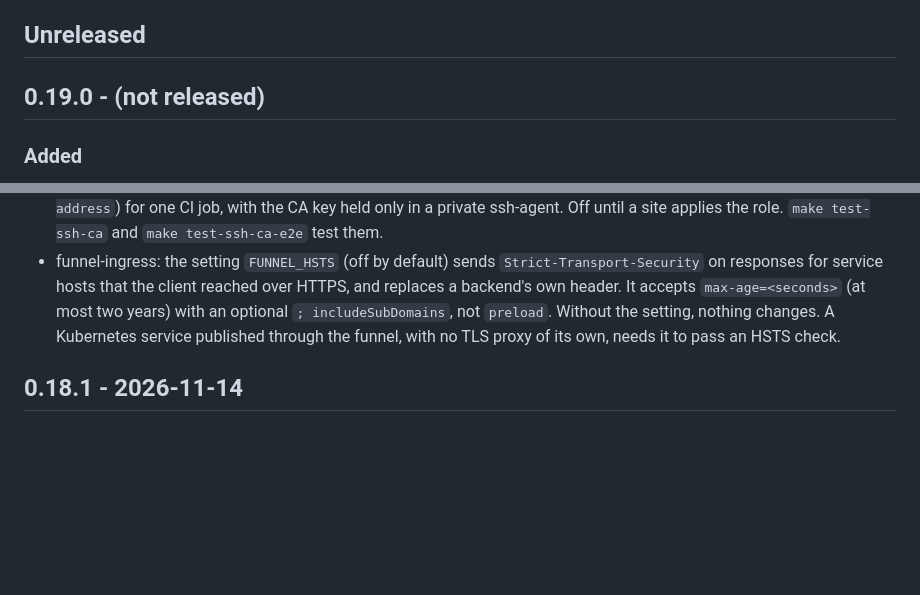
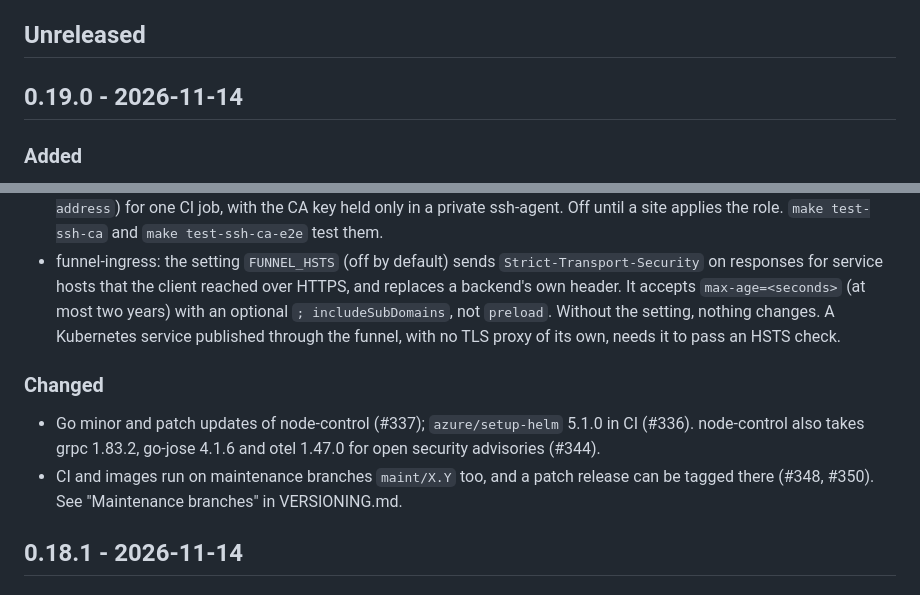
Before and after one commit to valentinalexeev/headlamp, a Markdown page: CHANGELOG.md, 2 parts joined by grey strips. GitHub-like rendering; blank space fills up the shorter version.

Commit message:
chore(release): v0.19.0 date and notes
Add #338, #336, #337, #344 and the maintenance-branch CI to the 0.19.0
notes, and set the date.

Refs #321
Co-authored-by: Valentin Alexeev <valentinalexeev@users.noreply.github.com>

```diff
--- a/CHANGELOG.md
+++ b/CHANGELOG.md
@@ -4,7 +4,7 @@ Notable changes, per [Keep a Changelog](https://keepachangelog.com). Versions fo
 
 ## Unreleased
 
-## 0.19.0 - (not released)
+## 0.19.0 - 2026-11-14
 
 ### Added
 
@@ -17,6 +17,11 @@ Notable changes, per [Keep a Changelog](https://keepachangelog.com). Versions fo
 - Compatibility matrix: new interface `serve-api` (node-control and funnel-sidecar), now 2. node-control still accepts 1 with `SERVE_CERT_SOURCE=ca`; with `acme` it answers `426` to a sidecar older than 0.19.0.
 - Ansible role `ssh-ca` (#345): sshd accepts user certificates of the listed CAs, maps certificate principals to accounts, and (optional) presents host certificates signed on the controller (with a key file or through ssh-agent). The drop-in is checked with `sshd -t` before it is installed; `authorized_keys` keeps working as the break-glass path. `scripts/ssh-cert-sign.sh` makes a throwaway key and a short-lived certificate (at most 24 hours, no forwarding, optional `source-address`) for one CI job, with the CA key held only in a private ssh-agent. Off until a site applies the role. `make test-ssh-ca` and `make test-ssh-ca-e2e` test them.
 - funnel-ingress: the setting `FUNNEL_HSTS` (off by default) sends `Strict-Transport-Security` on responses for service hosts that the client reached over HTTPS, and replaces a backend's own header. It accepts `max-age=<seconds>` (at most two years) with an optional `; includeSubDomains`, not `preload`. Without the setting, nothing changes. A Kubernetes service published through the funnel, with no TLS proxy of its own, needs it to pass an HSTS check.
+
+### Changed
+
+- Go minor and patch updates of node-control (#337); `azure/setup-helm` 5.1.0 in CI (#336). node-control also takes grpc 1.83.2, go-jose 4.1.6 and otel 1.47.0 for open security advisories (#344).
+- CI and images run on maintenance branches `maint/X.Y` too, and a patch release can be tagged there (#348, #350). See "Maintenance branches" in VERSIONING.md.
 
 ## 0.18.1 - 2026-11-14
 
```
